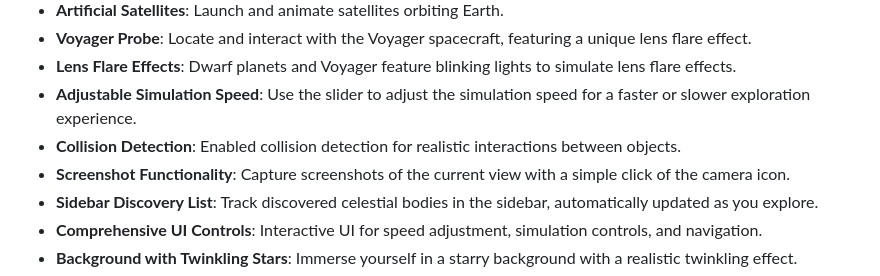
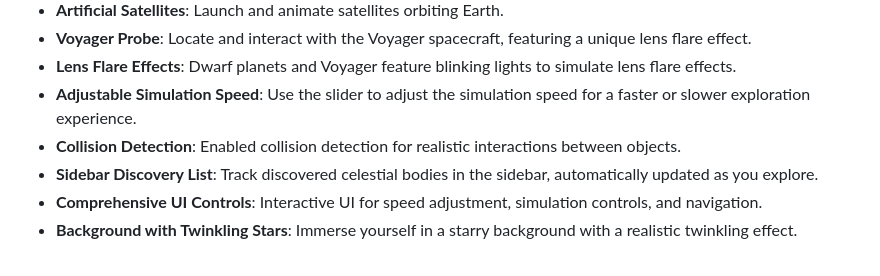
Before and after one commit to RazvanPF/Star-Cluster, a Markdown page: README.md, the part around the change. Rendered like a GitHub page.

```diff
--- a/README.md
+++ b/README.md
@@ -13,7 +13,6 @@ Welcome to the Star Cluster project! This simulation uses Babylon.js to render a
 - **Lens Flare Effects**: Dwarf planets and Voyager feature blinking lights to simulate lens flare effects.
 - **Adjustable Simulation Speed**: Use the slider to adjust the simulation speed for a faster or slower exploration experience.
 - **Collision Detection**: Enabled collision detection for realistic interactions between objects.
-- **Screenshot Functionality**: Capture screenshots of the current view with a simple click of the camera icon.
 - **Sidebar Discovery List**: Track discovered celestial bodies in the sidebar, automatically updated as you explore.
 - **Comprehensive UI Controls**: Interactive UI for speed adjustment, simulation controls, and navigation.
 - **Background with Twinkling Stars**: Immerse yourself in a starry background with a realistic twinkling effect.
```
